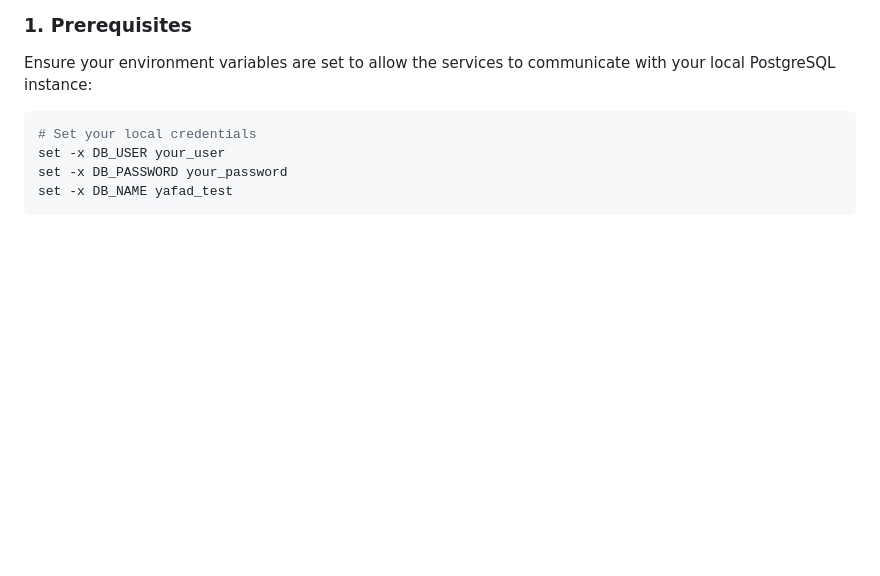
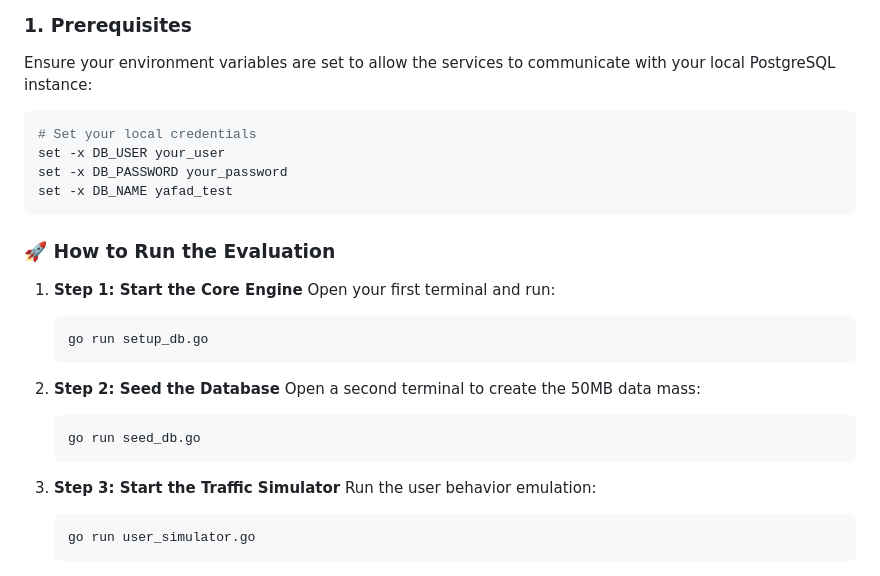
Before and after one commit to ErikSchiegg/YaFaD_ai, a Markdown page: README.md, the part around the change. Rendered like a GitHub page; blank space fills up the shorter version.

Commit message:
Test suite instructions added

````diff
--- a/README.md
+++ b/README.md
@@ -73,7 +73,25 @@ set -x DB_USER your_user
 set -x DB_PASSWORD your_password
 set -x DB_NAME yafad_test
 ```
+### 🚀 How to Run the Evaluation
 
+1. **Step 1: Start the Core Engine**
+   Open your first terminal and run:
+   ```bash
+   go run setup_db.go
+   ```
+
+2. **Step 2: Seed the Database**
+   Open a second terminal to create the 50MB data mass:
+   ```bash
+   go run seed_db.go
+   ```
+
+3. **Step 3: Start the Traffic Simulator**
+   Run the user behavior emulation:
+   ```bash
+   go run user_simulator.go
+   ```
 <p align="center">
   <img src="assets/test_suite.png" alt="YaFaD test suite" width="100%">
 </p>
````
